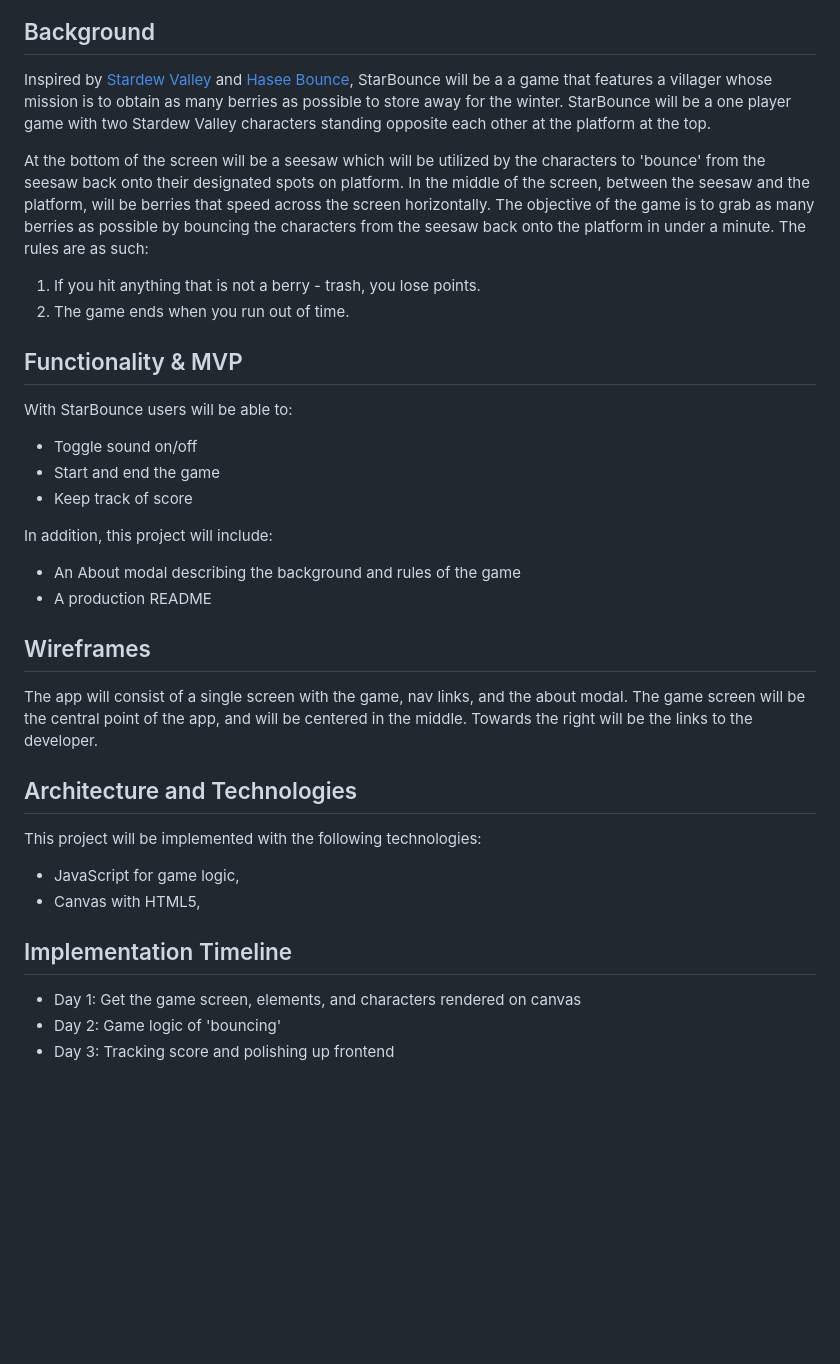
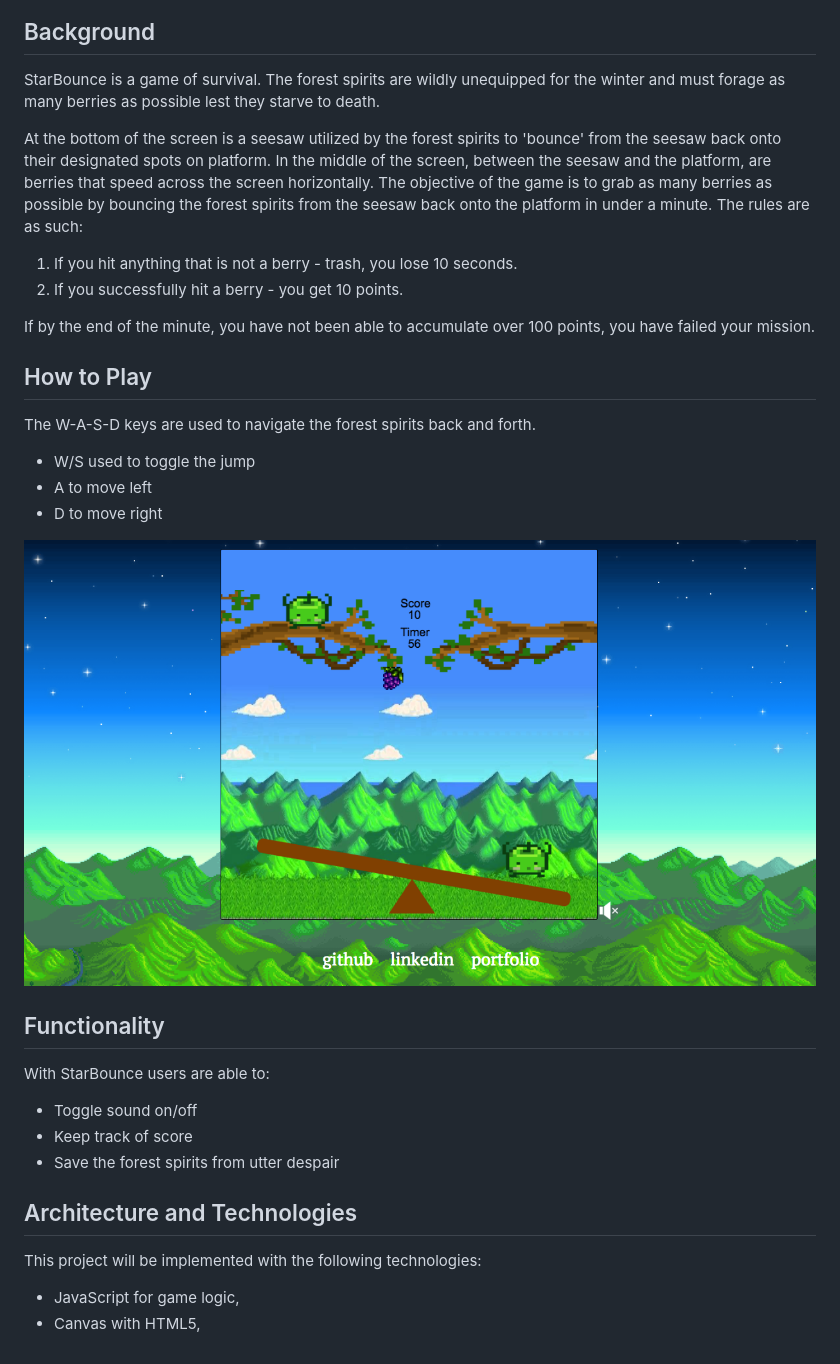
Before and after one commit to shiykim/StarBounce, a Markdown page: README.md, the part around the change printed below. Drawn GitHub-style; pictures changed too: assets/images/gameplay.png (added); blank space fills up the shorter version.

```diff
--- a/README.md
+++ b/README.md
@@ -3,31 +6,31 @@
 ## Background
-Inspired by [Stardew Valley](https://stardewvalley.net/) and [Hasee Bounce](https://www.youtube.com/watch?v=7I1yb_0xWYU),
-StarBounce will be a a game that features a villager whose mission is to obtain as many berries as possible to store away
-for the winter. StarBounce will be a one player game with two Stardew Valley characters standing opposite each other at
-the platform at the top.
+StarBounce is a game of survival. The forest spirits are wildly unequipped for the winter and must forage as many berries as possible lest they starve to death.
 
-At the bottom of the screen will be a seesaw which will be utilized by the characters to 'bounce' from the seesaw back onto
-their designated spots on platform. In the middle of the screen, between the seesaw and the platform, will be berries that speed across
-the screen horizontally. The objective of the game is to grab as many berries as possible by bouncing the characters from the seesaw back onto
+At the bottom of the screen is a seesaw utilized by the forest spirits to 'bounce' from the seesaw back onto
+their designated spots on platform. In the middle of the screen, between the seesaw and the platform, are berries that speed across
+the screen horizontally. The objective of the game is to grab as many berries as possible by bouncing the forest spirits from the seesaw back onto
 the platform in under a minute. The rules are as such:
 
-1. If you hit anything that is not a berry - trash, you lose points.
-2. The game ends when you run out of time.
+1. If you hit anything that is not a berry - trash, you lose 10 seconds.
+2. If you successfully hit a berry - you get 10 points.
 
-## Functionality & MVP
+If by the end of the minute, you have not been able to accumulate over 100 points, you have failed your mission.
 
-With StarBounce users will be able to:
+## How to Play
+The W-A-S-D keys are used to navigate the forest spirits back and forth.
+
+* W/S used to toggle the jump
+* A to move left
+* D to move right
+
+![game-page](assets/images/gameplay.png)
+
+## Functionality
+
+With StarBounce users are able to:
 * Toggle sound on/off
-* Start and end the game
 * Keep track of score
-
-In addition, this project will include:
-* An About modal describing the background and rules of the game
-* A production README
-
-## Wireframes
-The app will consist of a single screen with the game, nav links, and the about modal. The game screen will be the central point
-of the app, and will be centered in the middle. Towards the right will be the links to the developer.
+* Save the forest spirits from utter despair
 
 ## Architecture and Technologies
 
@@ -35,9 +38,3 @@ This project will be implemented with the following technologies:
 
 * JavaScript for game logic,
 * Canvas with HTML5,
-
-## Implementation Timeline
-
-* Day 1: Get the game screen, elements, and characters rendered on canvas
-* Day 2: Game logic of 'bouncing'
-* Day 3: Tracking score and polishing up frontend
```
Also changed, not shown: other parts of README.md (+3 -0 lines), assets/images/intropage.png (added), 1 other file.
